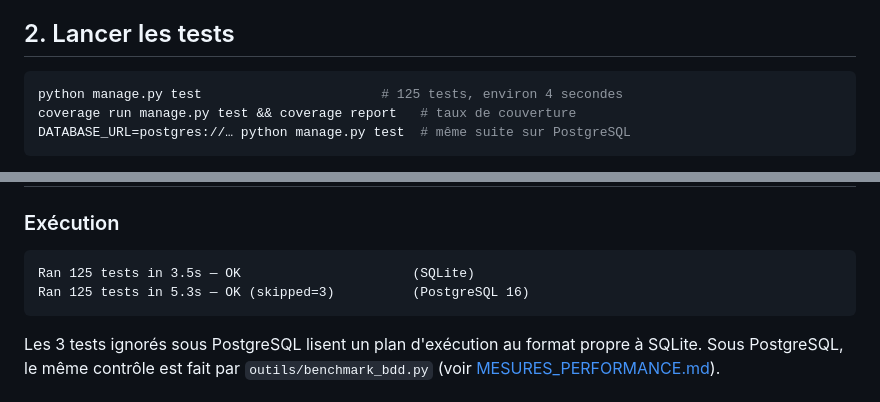
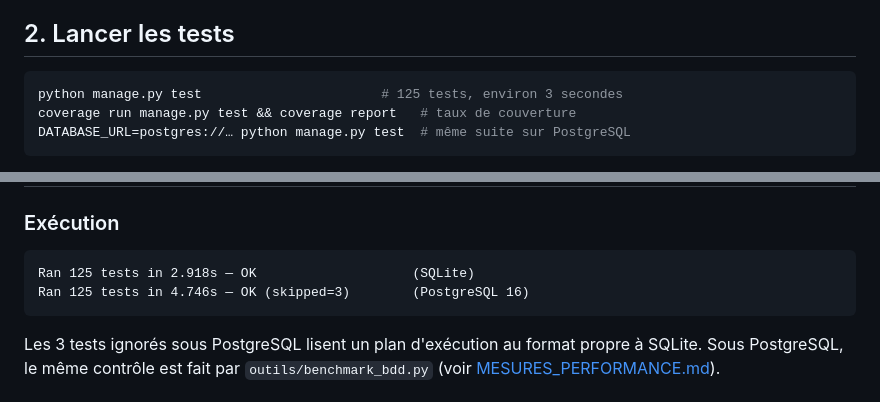
Before and after one commit to kacemi-nadjim/projet_web_site, a Markdown page: docs/TESTS.md, 2 parts joined by grey strips. Rendered like a GitHub page.

Commit message:
Documentation : temps d'exécution des tests et plan EXPLAIN alignés sur les sorties enregistrées

````diff
--- a/docs/TESTS.md
+++ b/docs/TESTS.md
@@ -17,7 +17,7 @@ Toute anomalie corrigée reçoit un test qui échouerait si elle revenait
 ## 2. Lancer les tests
 
 ```bash
-python manage.py test                       # 125 tests, environ 4 secondes
+python manage.py test                       # 125 tests, environ 3 secondes
 coverage run manage.py test && coverage report   # taux de couverture
 DATABASE_URL=postgres://… python manage.py test  # même suite sur PostgreSQL
 ```
@@ -44,8 +44,8 @@ neutralisés.
 
 ### Exécution
 ```
-Ran 125 tests in 3.5s — OK                      (SQLite)
-Ran 125 tests in 5.3s — OK (skipped=3)          (PostgreSQL 16)
+Ran 125 tests in 2.918s — OK                    (SQLite)
+Ran 125 tests in 4.746s — OK (skipped=3)        (PostgreSQL 16)
 ```
 Les 3 tests ignorés sous PostgreSQL lisent un plan d'exécution au format
 propre à SQLite. Sous PostgreSQL, le même contrôle est fait par
````
Also changed, not shown: docs/MESURES_PERFORMANCE.md (+1 -1 lines).
